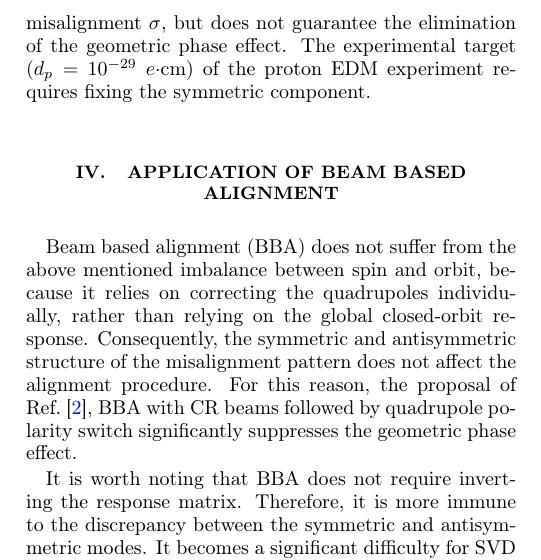
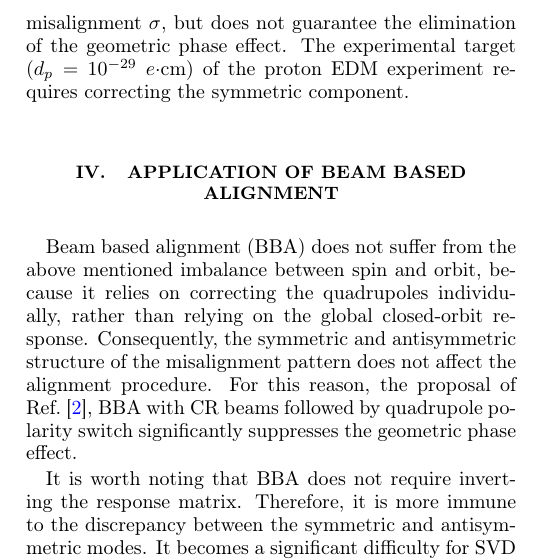
Before and after one commit to selcuk-hoo/manyetik_alan_olcumu, a LaTeX paper (makale_orbit_bastirma_en.tex): part of one column of page 4 of 9, cut so that both start at the same text. Compiled offline with pdfLaTeX.

Commit message:
docs: 'requires fixing' -> 'requires correcting' (kalan tek 'fix')
Co-Authored-By: Claude Opus 4.8 <noreply@anthropic.com>
Claude-Session: https://claude.ai/code/session_01NK2CTauszRgg7Z1ajN7kvy

```diff
--- a/makale_orbit_bastirma_en.tex
+++ b/makale_orbit_bastirma_en.tex
@@ -181,7 +181,7 @@ Splitting both of them into symmetric and antisymmetric components (Equation \re
     \underbrace{F(v_x^a, v_y^s)}_{f_{as}} +
     \underbrace{F(v_x^a, v_y^a)}_{f_{aa}}.
 \end{equation}
-Figure \ref{Fig:channels} investigates this mixing. Similar to Figure \ref{fig:fig_orbit_modes} of the orbit response, the antisymmetric content ($f_{aa}$) is more dominant than the symmetric one ($f_{ss}$). However, this dominance is not as strong as the orbit case. Therefore, standard orbit correction suppresses the RMS misalignment $\sigma$, but does not guarantee the elimination of the geometric phase effect. The experimental target ($d_p=10^{-29}~e \cdot$cm) of the proton EDM experiment requires fixing the symmetric component.
+Figure \ref{Fig:channels} investigates this mixing. Similar to Figure \ref{fig:fig_orbit_modes} of the orbit response, the antisymmetric content ($f_{aa}$) is more dominant than the symmetric one ($f_{ss}$). However, this dominance is not as strong as the orbit case. Therefore, standard orbit correction suppresses the RMS misalignment $\sigma$, but does not guarantee the elimination of the geometric phase effect. The experimental target ($d_p=10^{-29}~e \cdot$cm) of the proton EDM experiment requires correcting the symmetric component.
 
 \begin{figure*}[!t]
     \includegraphics[width=\linewidth]{fig_orbit_channels.png}
```
